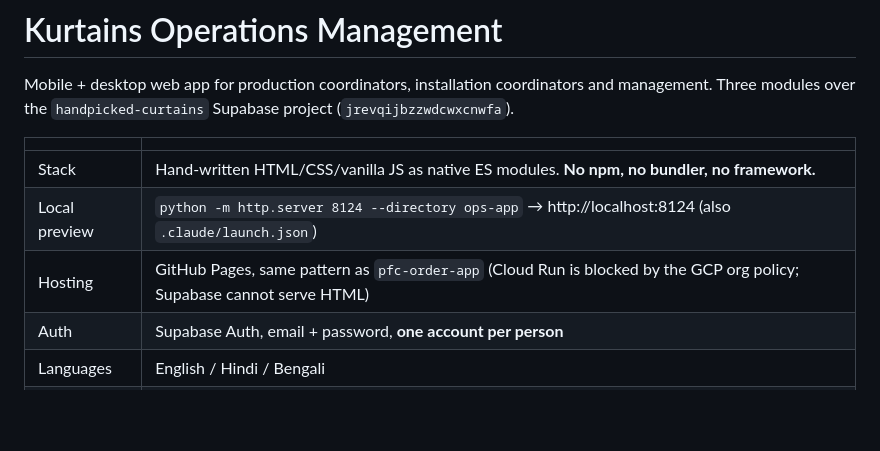
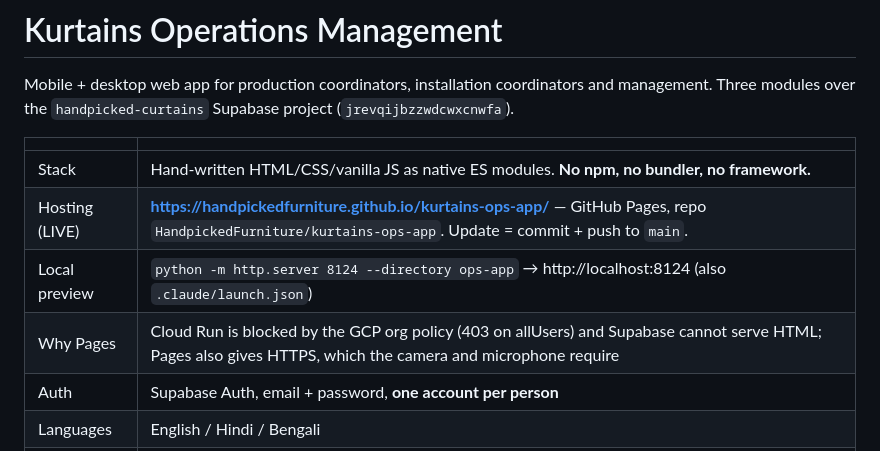
Before and after one commit to HandpickedFurniture/handpicked-ops-app, a Markdown page: README.md, the part around the change. GitHub-like rendering; blank space fills up the shorter version.

Commit message:
Record the live GitHub Pages URL
Co-Authored-By: Claude Opus 5 <noreply@anthropic.com>

```diff
--- a/README.md
+++ b/README.md
@@ -6,8 +6,9 @@ Three modules over the `handpicked-curtains` Supabase project (`jrevqijbzzwdcwxc
 | | |
 |---|---|
 | Stack | Hand-written HTML/CSS/vanilla JS as native ES modules. **No npm, no bundler, no framework.** |
+| Hosting (LIVE) | **https://handpickedfurniture.github.io/kurtains-ops-app/** — GitHub Pages, repo `HandpickedFurniture/kurtains-ops-app`. Update = commit + push to `main`. |
 | Local preview | `python -m http.server 8124 --directory ops-app` → http://localhost:8124 (also `.claude/launch.json`) |
-| Hosting | GitHub Pages, same pattern as `pfc-order-app` (Cloud Run is blocked by the GCP org policy; Supabase cannot serve HTML) |
+| Why Pages | Cloud Run is blocked by the GCP org policy (403 on allUsers) and Supabase cannot serve HTML; Pages also gives HTTPS, which the camera and microphone require |
 | Auth | Supabase Auth, email + password, **one account per person** |
 | Languages | English / Hindi / Bengali |
 | Theme | Light only — `Context_overview.docx` says avoid dark mode |
```
